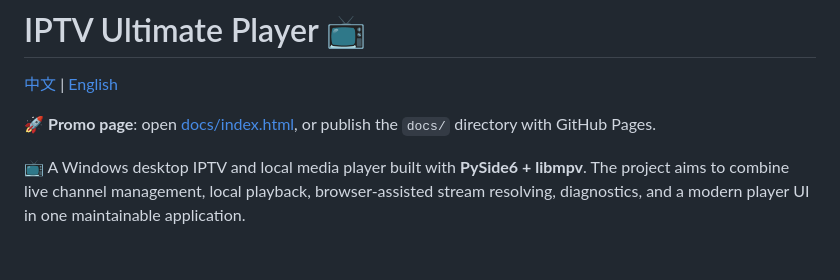
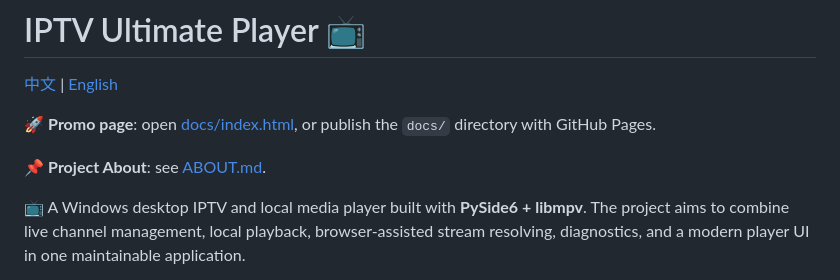
Before and after one commit to davidchiu66/IPTV_Ultimate_Player_Codex, a Markdown page: readme_en.MD, the part around the change. Drawn GitHub-style; blank space fills up the shorter version.

```diff
--- a/readme_en.MD
+++ b/readme_en.MD
@@ -3,6 +3,8 @@
 [中文](README.md) | [English](readme_en.MD)
 
 🚀 **Promo page**: open [docs/index.html](docs/index.html), or publish the `docs/` directory with GitHub Pages.
+
+📌 **Project About**: see [ABOUT.md](ABOUT.md).
 
 📺 A Windows desktop IPTV and local media player built with **PySide6 + libmpv**. The project aims to combine live channel management, local playback, browser-assisted stream resolving, diagnostics, and a modern player UI in one maintainable application.
 
```
Also changed, not shown: ABOUT.md (added, +38 -0 lines), README.md (+2 -0 lines).
